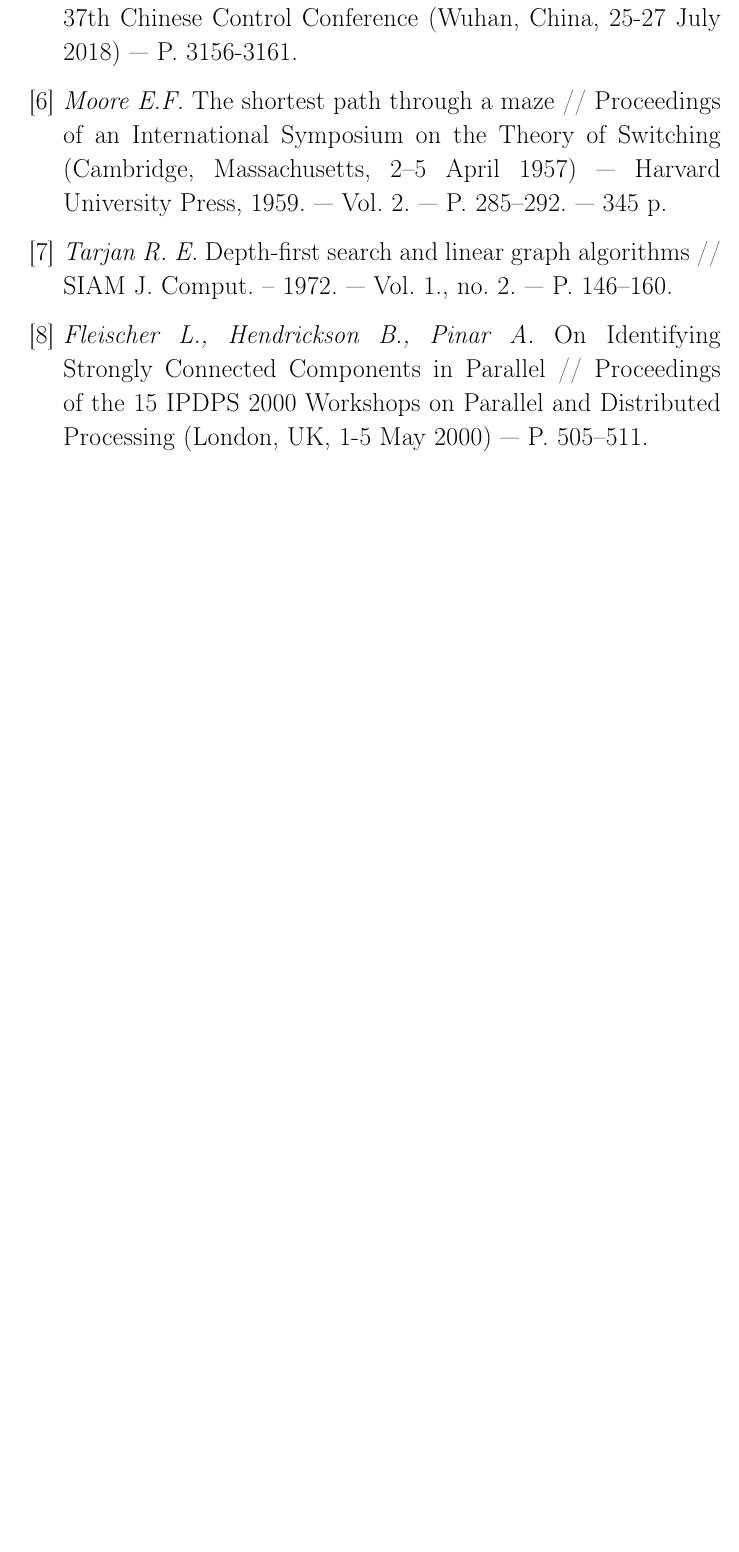
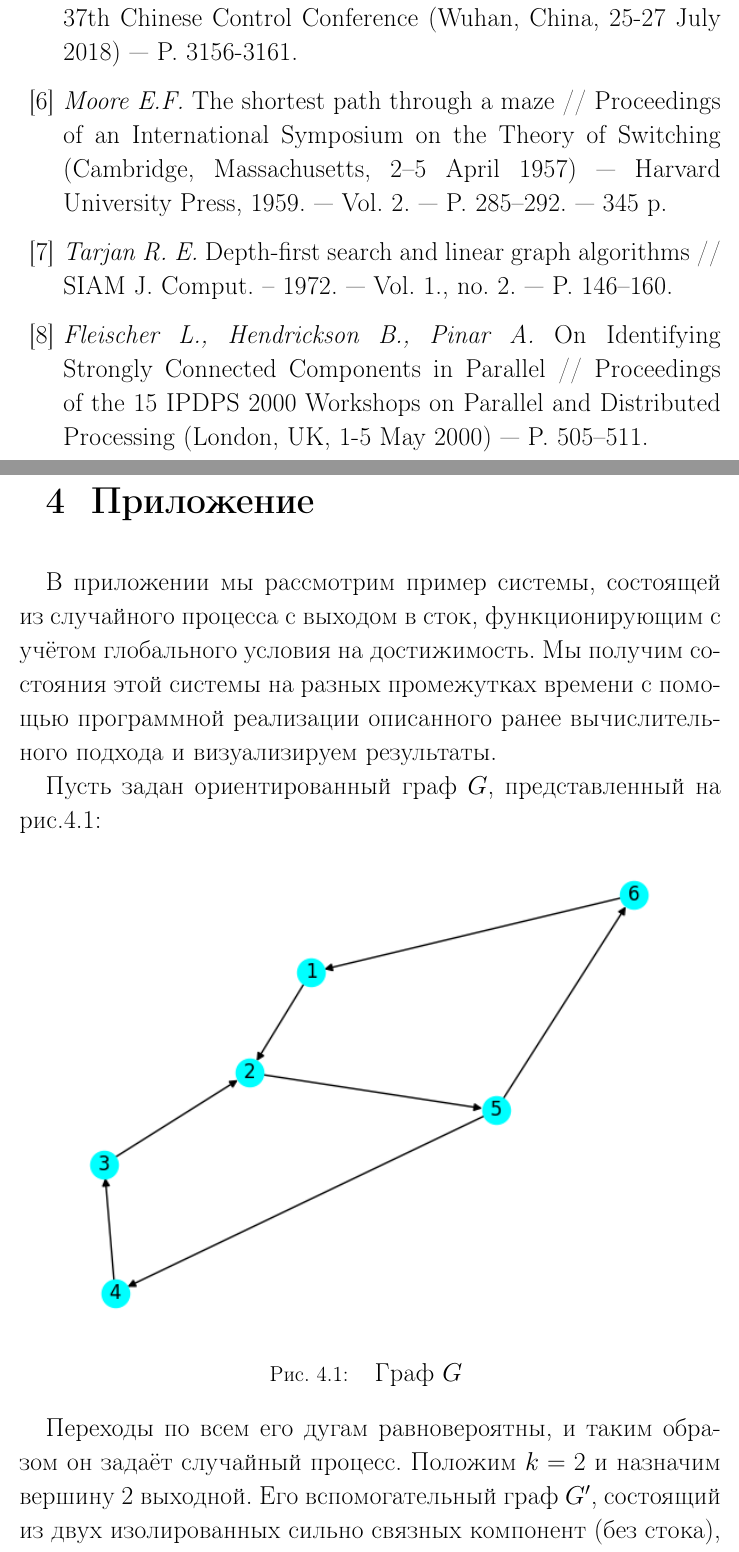
Before and after one commit to evrrn/STOCHASTIC-PROCESSES-ON-GRAPHS-WITH-NONSTANDARD-REACHABILITY, a LaTeX document (latex/includes.tex, which reads latex/appendix.tex): part of page 39 of 39 before the commit and two parts of pages 38 and 39 of 40 after it, the two joined at a grey line, cut so that both start at the same text, the shorter picture padded with empty space. Compiled offline with pdfLaTeX.

Commit message:
start appendix

```diff
--- /dev/null
+++ b/latex/appendix.tex
@@ -0,0 +1,18 @@
+\chapter{Приложение}
+
+В приложении мы рассмотрим пример системы, состоящей из случайного процесса с выходом в сток, функционирующим с учётом глобального условия на достижимость. Мы получим состояния этой системы на разных промежутках времени с помощью программной реализации описанного ранее вычислительного подхода и визуализируем результаты.
+
+Пусть задан ориентированный граф $G$, представленный на рис.\ref{fig:pic_4}:
+
+\begin{figure}
+	\centering
+	{\includegraphics[width=0.9\textwidth]{img/4.png}}
+	{Граф $G$}
+	\label{fig:pic_4}
+\end{figure}
+
+Переходы по всем его дугам равновероятны, и таким образом он задаёт случайный процесс. Положим $k = 2$ и назначим вершину 2 выходной. Его вспомогательный граф $G'$, состоящий из двух изолированных сильно связных компонент (без стока), показан на рис.\ref{fig:pic_5}:
+
+\begin{figure}
+	\centering
+	{\includegraphics[width=0.9\textwidth]{img/5.png}}
```
Also changed, not shown: latex/plan.tex (+1 -1 lines), latex/img/4.png (added), latex/img/5.png (added), latex/includes.pdf, latex/appendix.tex (3 more changed lines), 1 other file.
